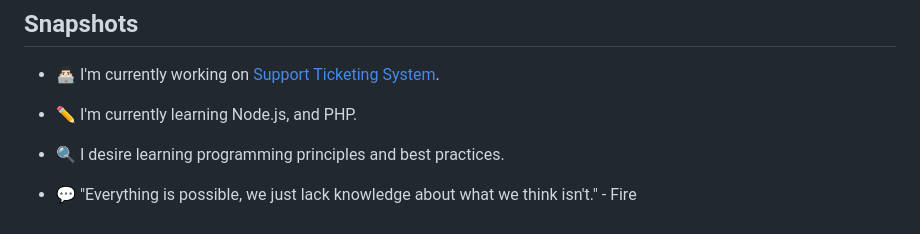
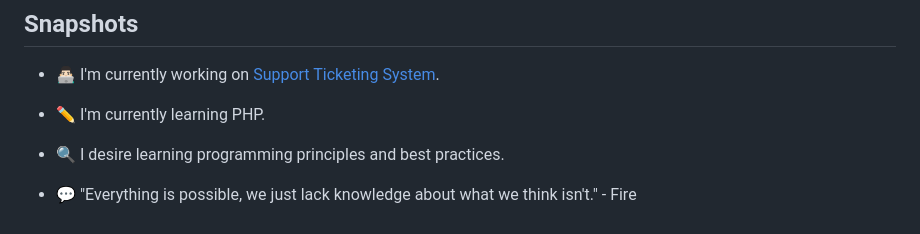
Before and after one commit to mcmfire/mcmfire, a Markdown page: README.md, the part around the change printed below. Rendered like a GitHub page.

```diff
--- a/README.md
+++ b/README.md
@@ -26,7 +26,7 @@ Equipped with knowledge of programming principles and best practices, I always a
 ## Snapshots
 - 👨🏻‍💻 I'm currently working on [Support Ticketing System](https://github.com/mcmfire/support-ticketing-system.git).
 
-- ✏ I'm currently learning Node.js, and PHP.
+- ✏ I'm currently learning PHP.
 
 - 🔍 I desire learning programming principles and best practices.
 
```
Also changed, not shown: other parts of README.md (+9 -3 lines).
